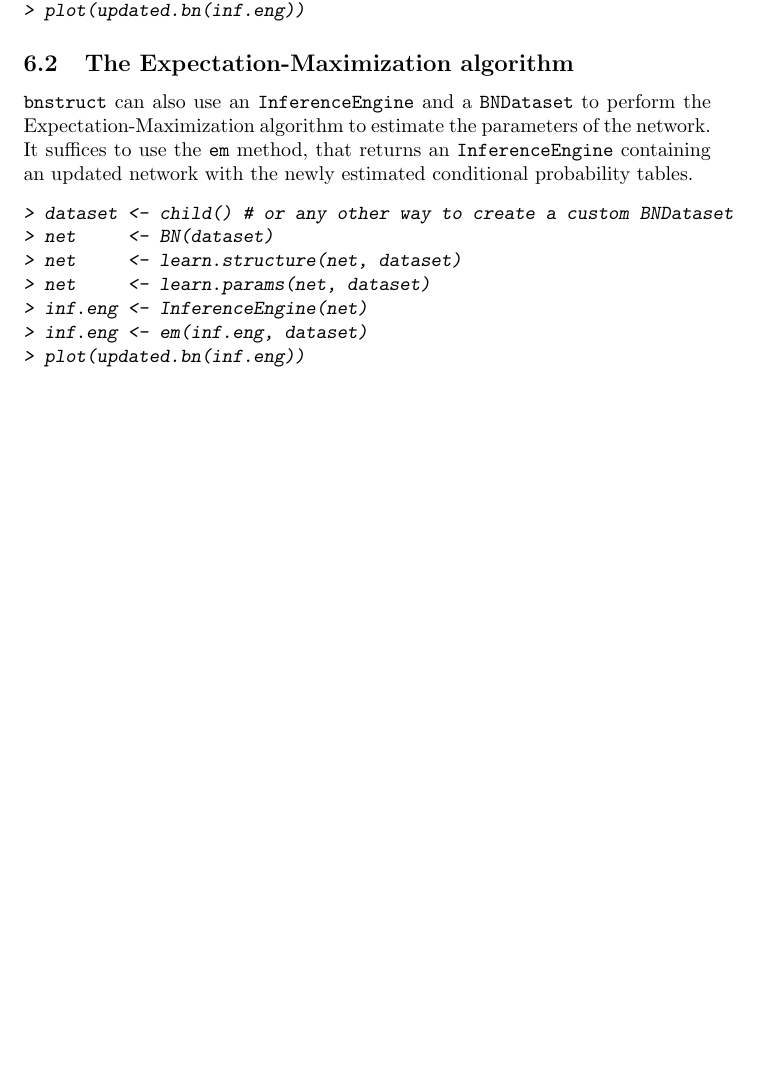
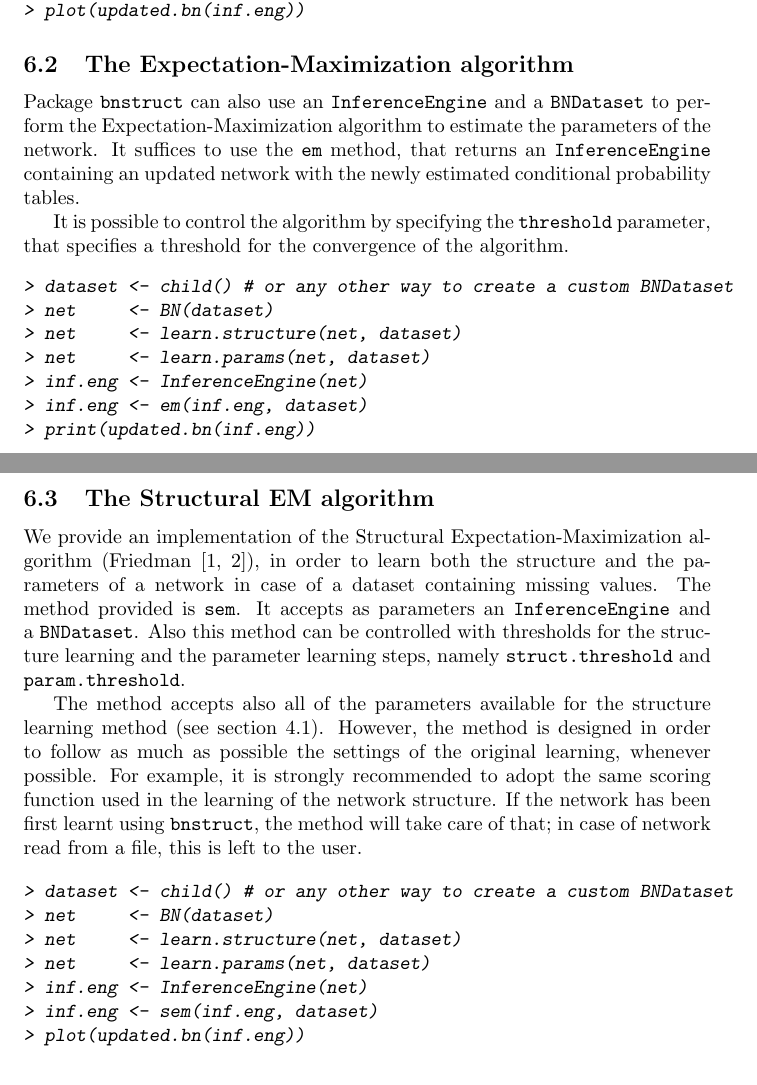
Before and after one commit to sambofra/bnstruct, a LaTeX document (vignettes/bnstruct.tex): part of page 9 of 10 before the commit and two parts of pages 9 and 10 of 11 after it, the two joined at a grey line, cut so that both start at the same text, the shorter picture padded with empty space. The pictures show the PDF file vignettes/bnstruct.pdf that the author committed with the source.

Commit message:
small interventions for robustness of execution ; vignette

```diff
--- a/vignettes/bnstruct.tex
+++ b/vignettes/bnstruct.tex
@@ -502,10 +502,13 @@ of the same variable, only the last one is considered.
 \end{Schunk}
 
 \subsection{The Expectation-Maximization algorithm}
-\Rpackage{bnstruct} can also use an \Robject{InferenceEngine} and a \Robject{BNDataset} to perform
+Package \Rpackage{bnstruct} can also use an \Robject{InferenceEngine} and a \Robject{BNDataset} to perform
 the Expectation-Maximization algorithm to estimate the parameters of the network.
 It suffices to use the \Rmethod{em} method, that returns an \Robject{InferenceEngine} containing
 an updated network with the newly estimated conditional probability tables.
+
+It is possible to control the algorithm by specifying the \Rfunarg{threshold} parameter, that specifies a threshold
+for the convergence of the algorithm.
 \begin{Schunk}
 \begin{Sinput}
 > dataset <- child() # or any other way to create a custom BNDataset
@@ -514,9 +517,36 @@ an updated network with the newly estimated conditional probability tables.
 > net     <- learn.params(net, dataset)
 > inf.eng <- InferenceEngine(net)
 > inf.eng <- em(inf.eng, dataset)
+> print(updated.bn(inf.eng))
+\end{Sinput}
+\end{Schunk}
+
+\subsection{The Structural EM algorithm}
+We provide an implementation of the Structural Expectation-Maximization algorithm
+(\citet{friedman1997learning,friedman1998bayesian}),
+in order to learn both the structure and the parameters of a network in case of a dataset containing missing values.
+The method provided is \Rmethod{sem}. It accepts as parameters an \Robject{InferenceEngine} and a \Robject{BNDataset}.
+Also this method can be controlled with thresholds for the structure learning and the parameter learning steps, namely
+\Rfunarg{struct.threshold} and \Rfunarg{param.threshold}.
+
+The method accepts also all of the parameters available for the structure learning method (see section \ref{sec:structurelearning}).
+However, the method is designed in order to follow as much as possible the settings of the original learning, whenever possible.
+For example, it is strongly recommended to adopt the same scoring function used in the learning of the network structure.
+If the network has been first learnt using \Rpackage{bnstruct}, the method will take care of that;
+in case of network read from a file, this is left to the user.
+
+\begin{Schunk}
+\begin{Sinput}
+> dataset <- child() # or any other way to create a custom BNDataset
+> net     <- BN(dataset)
+> net     <- learn.structure(net, dataset)
+> net     <- learn.params(net, dataset)
+> inf.eng <- InferenceEngine(net)
+> inf.eng <- sem(inf.eng, dataset)
 > plot(updated.bn(inf.eng))
 \end{Sinput}
 \end{Schunk}
+
 
 \section{Other utilities}
 \subsection{Sample data}
```
Also changed, not shown: vignettes/bibtex.bib (+18 -0 lines), vignettes/bnstruct-concordance.tex (+2 -2 lines), vignettes/bnstruct.pdf, vignettes/bnstruct.tex (2 more changed lines), 5 other files.
